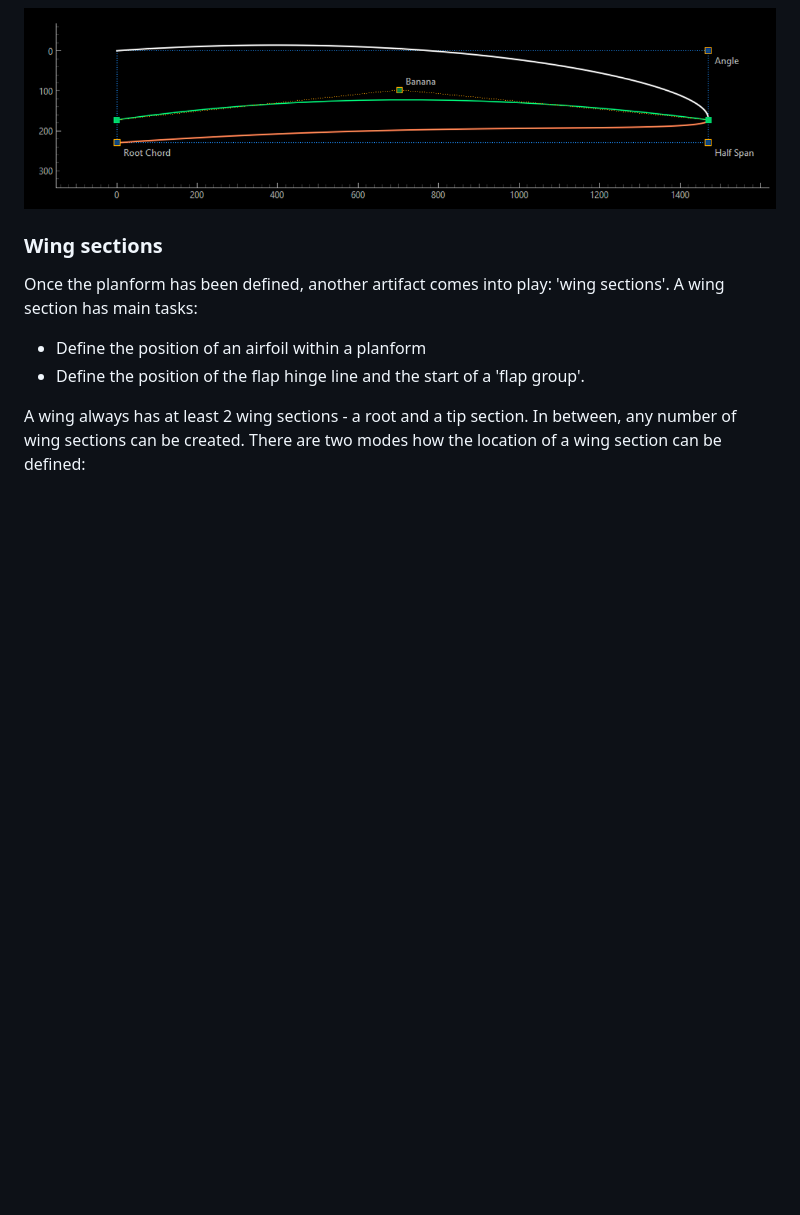
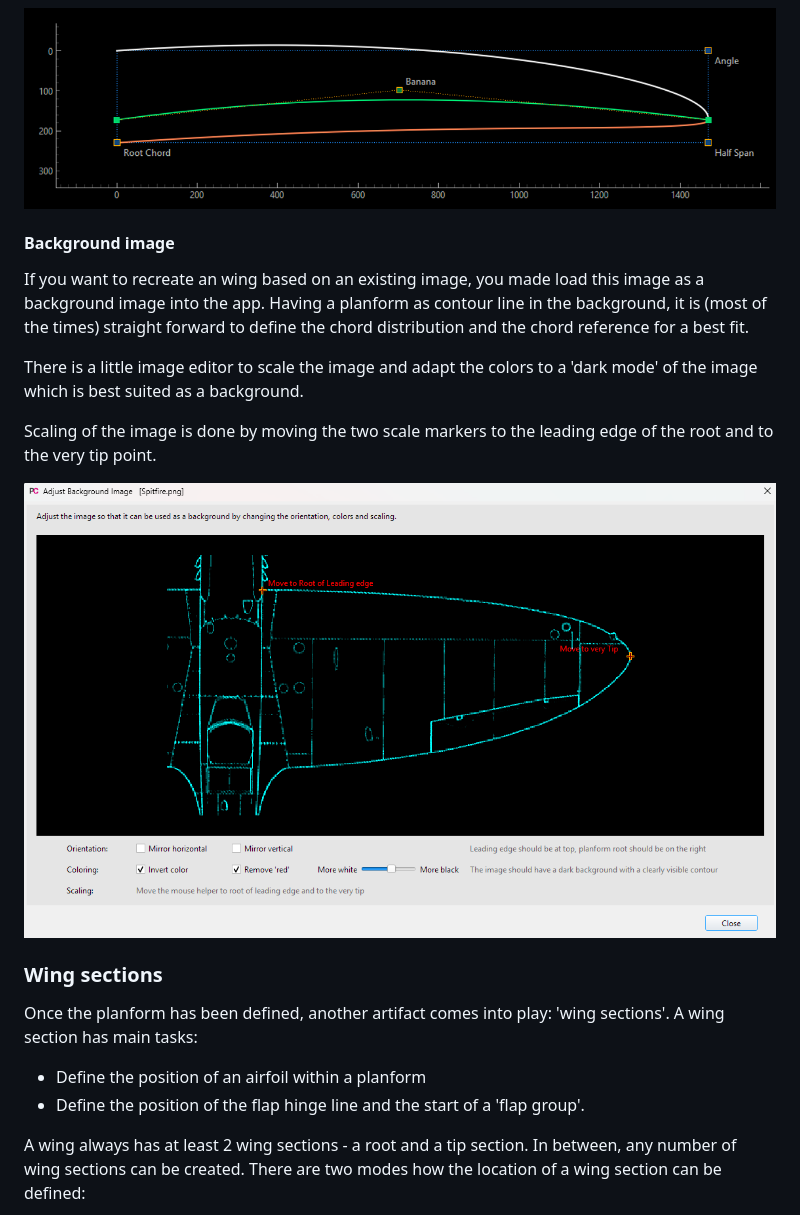
Before and after one commit to jxjo/PlanformCreator2, a Markdown page: README.md, the part around one of its changes. Drawn GitHub-style; pictures changed too: images/background_image.png (added); blank space fills up the shorter version.

```diff
--- a/README.md
+++ b/README.md
@@ -77,6 +77,15 @@ Another use case for applying the 'banana function' is to finetune the flap dept
 
 <img src="./images/planform_banana.png" width="800" />
 
+#### Background image
+
+If you want to recreate an wing based on an existing image, you made load this image as a background image into the app. Having a planform as contour line in the background, it is (most of the times) straight forward to define the chord distribution and the chord reference for a best fit.
+
+There is a little image editor to scale the image and adapt the colors to a 'dark mode' of the image which is best suited as a background.
+
+Scaling of the image is done by moving the two scale markers to the leading edge of the root and to the very tip point.
+
+<img src="images/background_image.png" width="800" />
 
 
 
```
Also changed, not shown: other parts of README.md (+11 -11 lines), images/AirfoilEditor_app.png (added), images/airfoil_names.png (added), images/airfoil_real_size.png (added), templates/Spitfire.png, 10 other files.
